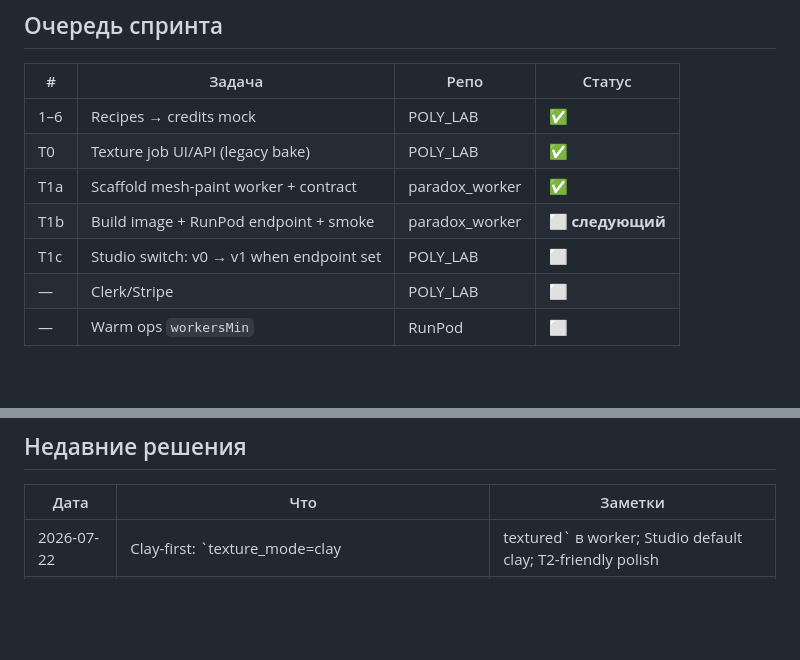
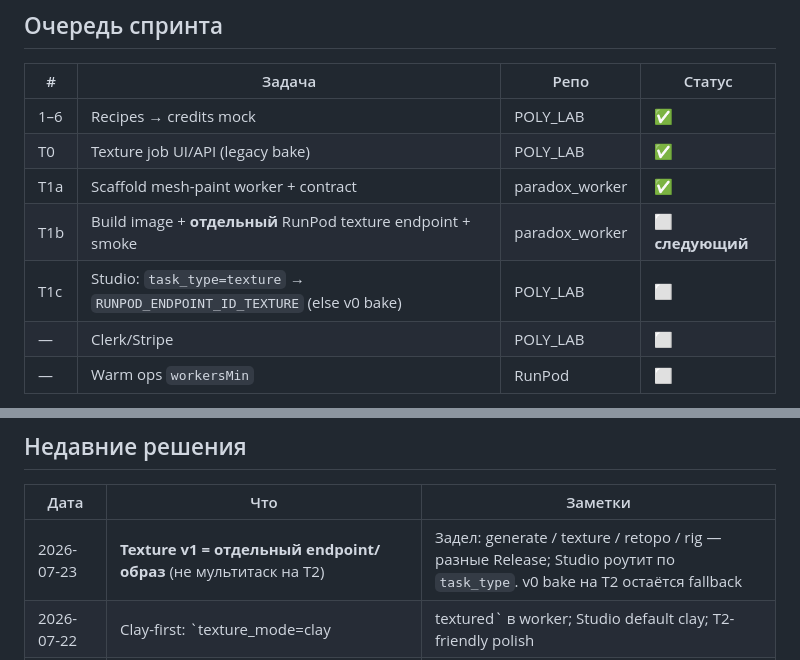
Before and after one commit to SatanExist/paradox_worker, a Markdown page: memory-bank/activeContext.md, 2 parts joined by grey strips. GitHub-like rendering; blank space fills up the shorter version.

Commit message:
Document separate texture endpoint decision for v1.
Lock multi-endpoint roadmap: texture stays its own worker/Release; Studio falls back to v0 bake until RUNPOD_ENDPOINT_ID_TEXTURE exists.

Co-authored-by: Cursor <cursoragent@cursor.com>

```diff
--- a/memory-bank/activeContext.md
+++ b/memory-bank/activeContext.md
@@ -43,8 +43,8 @@
 | 1–6 | Recipes → credits mock | POLY_LAB | ✅ |
 | T0 | Texture job UI/API (legacy bake) | POLY_LAB | ✅ |
 | T1a | Scaffold mesh-paint worker + contract | paradox_worker | ✅ |
-| T1b | Build image + RunPod endpoint + smoke | paradox_worker | ⬜ **следующий** |
-| T1c | Studio switch: v0 → v1 when endpoint set | POLY_LAB | ⬜ |
+| T1b | Build image + **отдельный** RunPod texture endpoint + smoke | paradox_worker | ⬜ **следующий** |
+| T1c | Studio: `task_type=texture` → `RUNPOD_ENDPOINT_ID_TEXTURE` (else v0 bake) | POLY_LAB | ⬜ |
 | — | Clerk/Stripe | POLY_LAB | ⬜ |
 | — | Warm ops `workersMin` | RunPod | ⬜ |
 
@@ -320,6 +320,7 @@ https://raw.githubusercontent.com/microsoft/TRELLIS/main/assets/example_image/T.
 
 | Дата | Что | Заметки |
 |------|-----|---------|
+| 2026-07-23 | **Texture v1 = отдельный endpoint/образ** (не мультитаск на T2) | Задел: generate / texture / retopo / rig — разные Release; Studio роутит по `task_type`. v0 bake на T2 остаётся fallback |
 | 2026-07-22 | Clay-first: `texture_mode=clay|textured` в worker; Studio default clay; T2-friendly polish | Release `6d763fa` + smoke OK |
 | 2026-07-22 | Industry Quality Recipes в Studio (presets → polish/T2I/decimation) | Warm economics |
 | 2026-07-20 | Unit economics: self-host 2–4× дешевле API; не клон Meshy; warm = ключ к марже | canvas + platformRoadmap § measured |
```
Also changed, not shown: memory-bank/platformRoadmap.md (+1 -1 lines).
